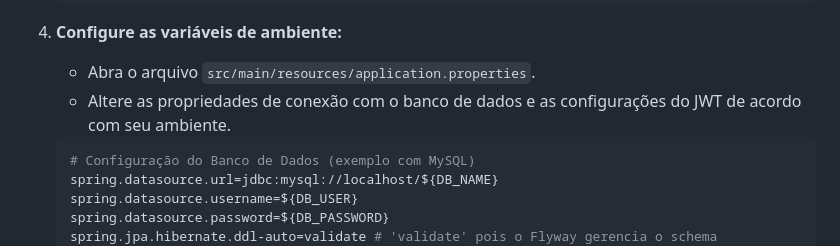
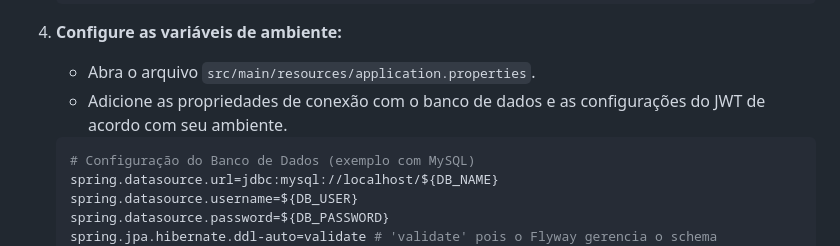
Before and after one commit to biachristie/oracle-programa-one-g8, a Markdown page: Challenge_forumhub/README.md, the part around the change. GitHub-like rendering.

Commit message:
update README.md at challenge forumhub

````diff
--- a/Challenge_forumhub/README.md
+++ b/Challenge_forumhub/README.md
@@ -89,7 +89,7 @@ Siga os passos abaixo para rodar o projeto localmente:
 
 4.  **Configure as variáveis de ambiente:**
     * Abra o arquivo `src/main/resources/application.properties`.
-    * Altere as propriedades de conexão com o banco de dados e as configurações do JWT de acordo com seu ambiente.
+    * Adicione as propriedades de conexão com o banco de dados e as configurações do JWT de acordo com seu ambiente.
 
     ```properties
     # Configuração do Banco de Dados (exemplo com MySQL)
````
